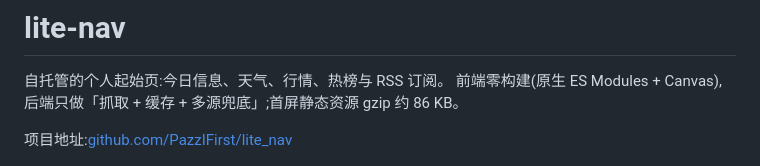
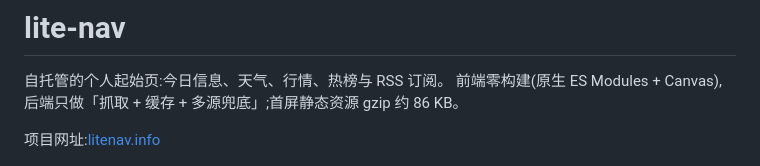
Before and after one commit to PazzIFirst/lite_nav, a Markdown page: README.md, the part around the change. Drawn GitHub-style.

Commit message:
docs: 首行标签改为「项目网址」,链接仍是 litenav.info
上一版把标签和链接一起换成了 GitHub 仓库,理解偏了:要改的是称呼,
官网不变。

```diff
--- a/README.md
+++ b/README.md
@@ -3,7 +3,7 @@
 自托管的个人起始页:今日信息、天气、行情、热榜与 RSS 订阅。
 前端零构建(原生 ES Modules + Canvas),后端只做「抓取 + 缓存 + 多源兜底」;首屏静态资源 gzip 约 86 KB。
 
-项目地址:[github.com/PazzIFirst/lite_nav](https://github.com/PazzIFirst/lite_nav)
+项目网址:[litenav.info](https://litenav.info)
 
 ![首页](docs/screenshot.png)
 
```
